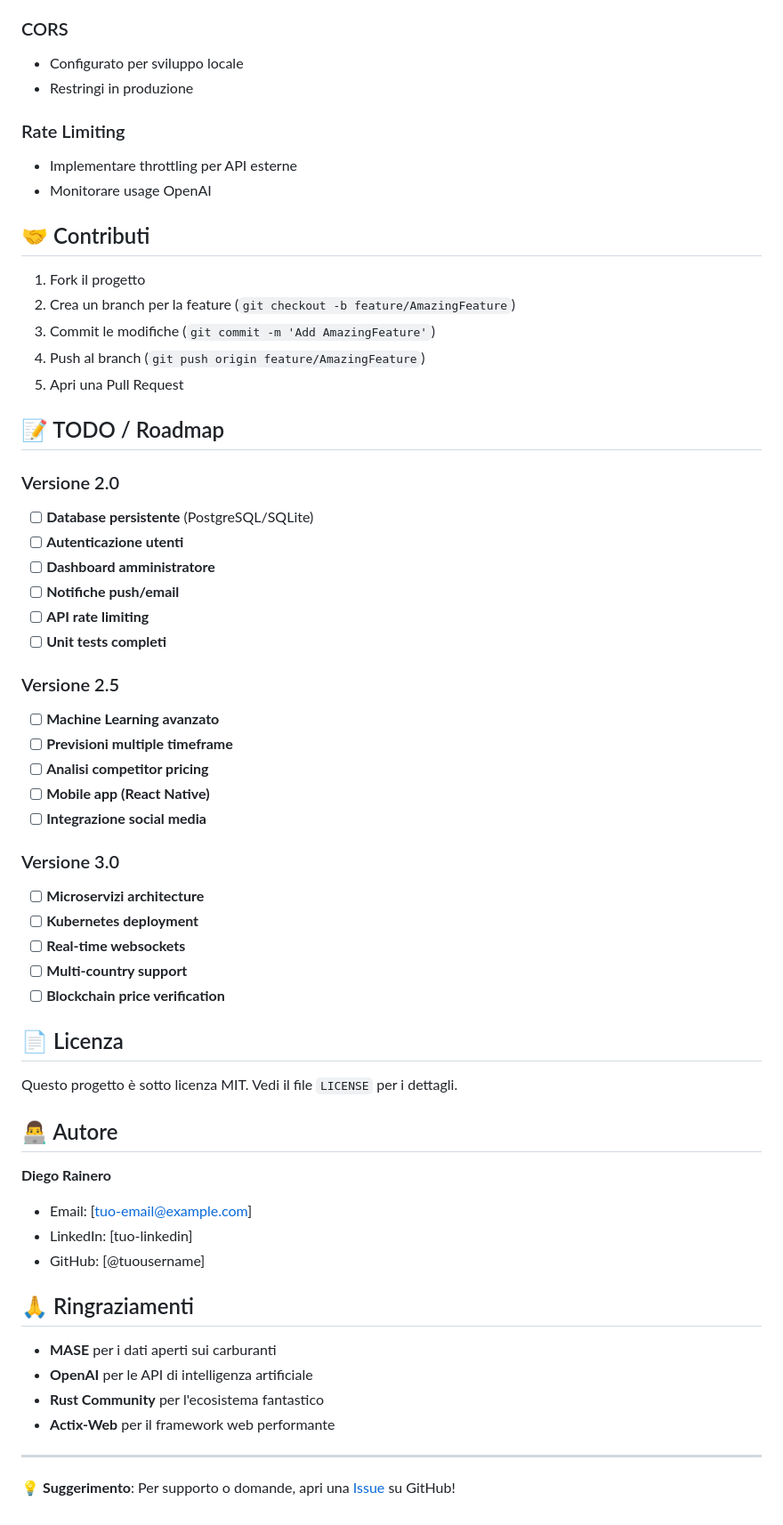
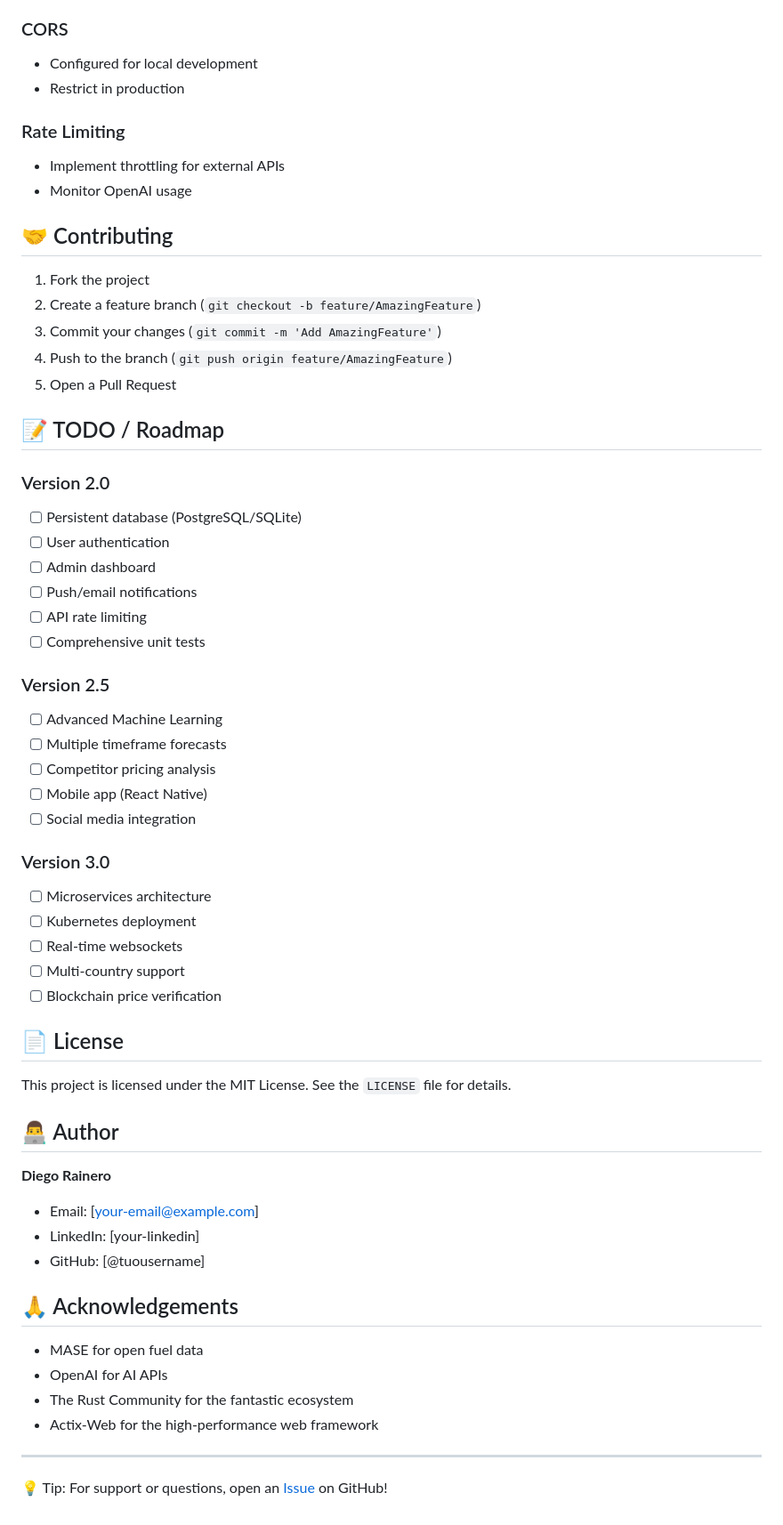
Before and after one commit to diegorainero/dr-fuel-predictor, a Markdown page: README.md, the part around the change printed below. Shown: that part at 89% size. Rendered like a GitHub page.

```diff
--- a/README.md
+++ b/README.md
@@ -296,62 +296,62 @@ CMD ["dr_fuel_predictor"]
 
 ### CORS
-- Configurato per sviluppo locale
-- Restringi in produzione
+- Configured for local development
+- Restrict in production
 
 ### Rate Limiting
-- Implementare throttling per API esterne
-- Monitorare usage OpenAI
+- Implement throttling for external APIs
+- Monitor OpenAI usage
 
-## 🤝 Contributi
+## 🤝 Contributing
 
-1. Fork il progetto
-2. Crea un branch per la feature (`git checkout -b feature/AmazingFeature`)
-3. Commit le modifiche (`git commit -m 'Add AmazingFeature'`)
-4. Push al branch (`git push origin feature/AmazingFeature`)
-5. Apri una Pull Request
+1. Fork the project
+2. Create a feature branch (`git checkout -b feature/AmazingFeature`)
+3. Commit your changes (`git commit -m 'Add AmazingFeature'`)
+4. Push to the branch (`git push origin feature/AmazingFeature`)
+5. Open a Pull Request
 
 ## 📝 TODO / Roadmap
 
-### Versione 2.0
-- [ ] **Database persistente** (PostgreSQL/SQLite)
-- [ ] **Autenticazione utenti**
-- [ ] **Dashboard amministratore**
-- [ ] **Notifiche push/email**
-- [ ] **API rate limiting**
-- [ ] **Unit tests completi**
+### Version 2.0
+- [ ] Persistent database (PostgreSQL/SQLite)
+- [ ] User authentication
+- [ ] Admin dashboard
+- [ ] Push/email notifications
+- [ ] API rate limiting
+- [ ] Comprehensive unit tests
 
-### Versione 2.5
-- [ ] **Machine Learning avanzato**
-- [ ] **Previsioni multiple timeframe**
-- [ ] **Analisi competitor pricing**
-- [ ] **Mobile app (React Native)**
-- [ ] **Integrazione social media**
+### Version 2.5
+- [ ] Advanced Machine Learning
+- [ ] Multiple timeframe forecasts
+- [ ] Competitor pricing analysis
+- [ ] Mobile app (React Native)
+- [ ] Social media integration
 
-### Versione 3.0
-- [ ] **Microservizi architecture**
-- [ ] **Kubernetes deployment**
-- [ ] **Real-time websockets**
-- [ ] **Multi-country support**
-- [ ] **Blockchain price verification**
+### Version 3.0
+- [ ] Microservices architecture
+- [ ] Kubernetes deployment
+- [ ] Real-time websockets
+- [ ] Multi-country support
+- [ ] Blockchain price verification
 
-## 📄 Licenza
+## 📄 License
 
-Questo progetto è sotto licenza MIT. Vedi il file `LICENSE` per i dettagli.
+This project is licensed under the MIT License. See the `LICENSE` file for details.
 
-## 👨‍💻 Autore
+## 👨‍💻 Author
 
 **Diego Rainero**
-- Email: [tuo-email@example.com]
-- LinkedIn: [tuo-linkedin]
+- Email: [your-email@example.com]
+- LinkedIn: [your-linkedin]
 - GitHub: [@tuousername]
 
-## 🙏 Ringraziamenti
+## 🙏 Acknowledgements
 
-- **MASE** per i dati aperti sui carburanti
-- **OpenAI** per le API di intelligenza artificiale
-- **Rust Community** per l'ecosistema fantastico
-- **Actix-Web** per il framework web performante
+- MASE for open fuel data
+- OpenAI for AI APIs
+- The Rust Community for the fantastic ecosystem
+- Actix-Web for the high-performance web framework
 
 ---
 
-💡 **Suggerimento**: Per supporto o domande, apri una [Issue](https://github.com/tuousername/dr_fuel_predictor/issues) su GitHub!
+💡 Tip: For support or questions, open an [Issue](https://github.com/tuousername/dr_fuel_predictor/issues) on GitHub!
```
Also changed, not shown: other parts of README.md (+144 -144 lines).
